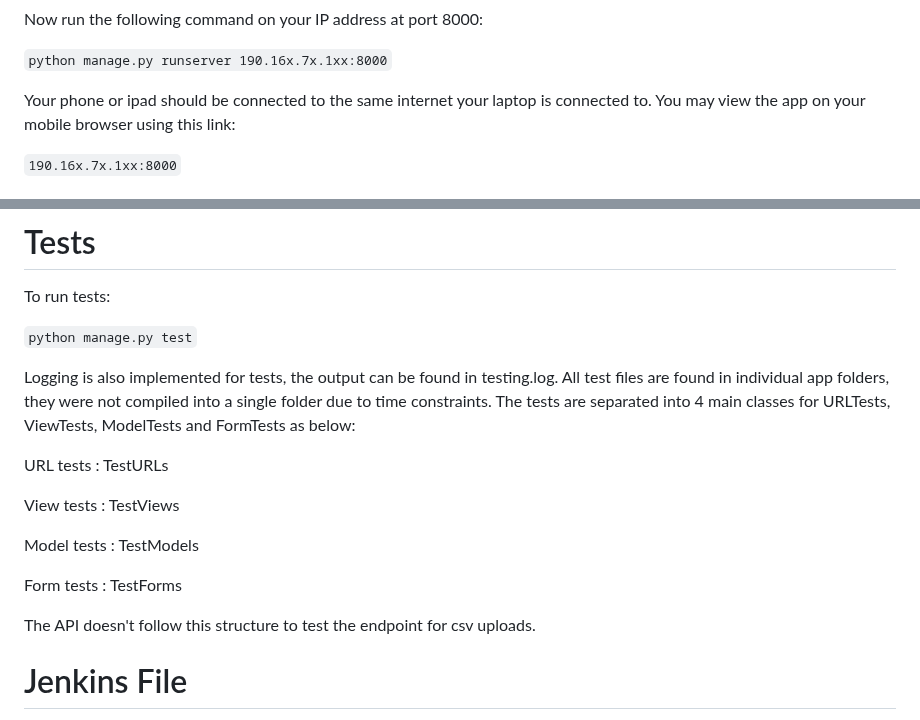
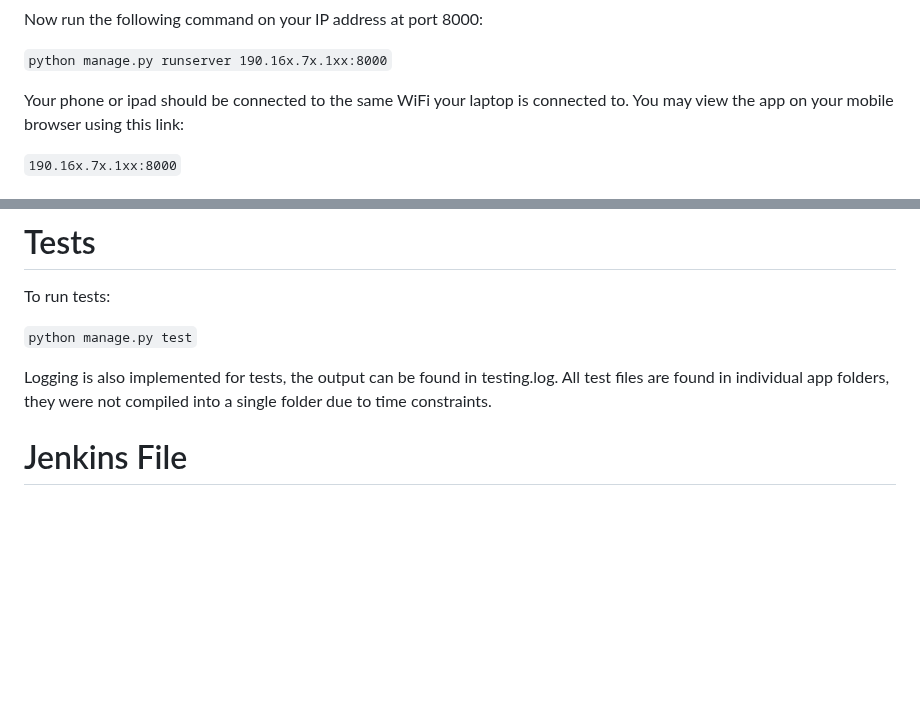
Before and after one commit to sharanair29/tigerlab, a Markdown page: README.md, 2 parts joined by grey strips. GitHub-like rendering; blank space fills up the shorter version.

```diff
--- a/README.md
+++ b/README.md
@@ -90,7 +90,7 @@ Now run the following command on your IP address at port 8000:
 
 `python manage.py runserver 190.16x.7x.1xx:8000`
 
-Your phone or ipad should be connected to the same internet your laptop is connected to. You may view the app on your mobile browser using this link:
+Your phone or ipad should be connected to the same WiFi your laptop is connected to. You may view the app on your mobile browser using this link:
 
 `190.16x.7x.1xx:8000`
 
@@ -105,18 +105,8 @@ To run tests:
 
 `python manage.py test`
 
-Logging is also implemented for tests, the output can be found in testing.log. All test files are found in individual app folders, they were not compiled into a single folder due to time constraints. The tests are separated into 4 main classes for URLTests, ViewTests, ModelTests and FormTests as below:
+Logging is also implemented for tests, the output can be found in testing.log. All test files are found in individual app folders, they were not compiled into a single folder due to time constraints.
 
-URL tests : TestURLs
-
-View tests : TestViews
-
-Model tests : TestModels
-
-Form tests : TestForms
-
-
-The API doesn't follow this structure to test the endpoint for csv uploads.
 
 # Jenkins File
 
```
